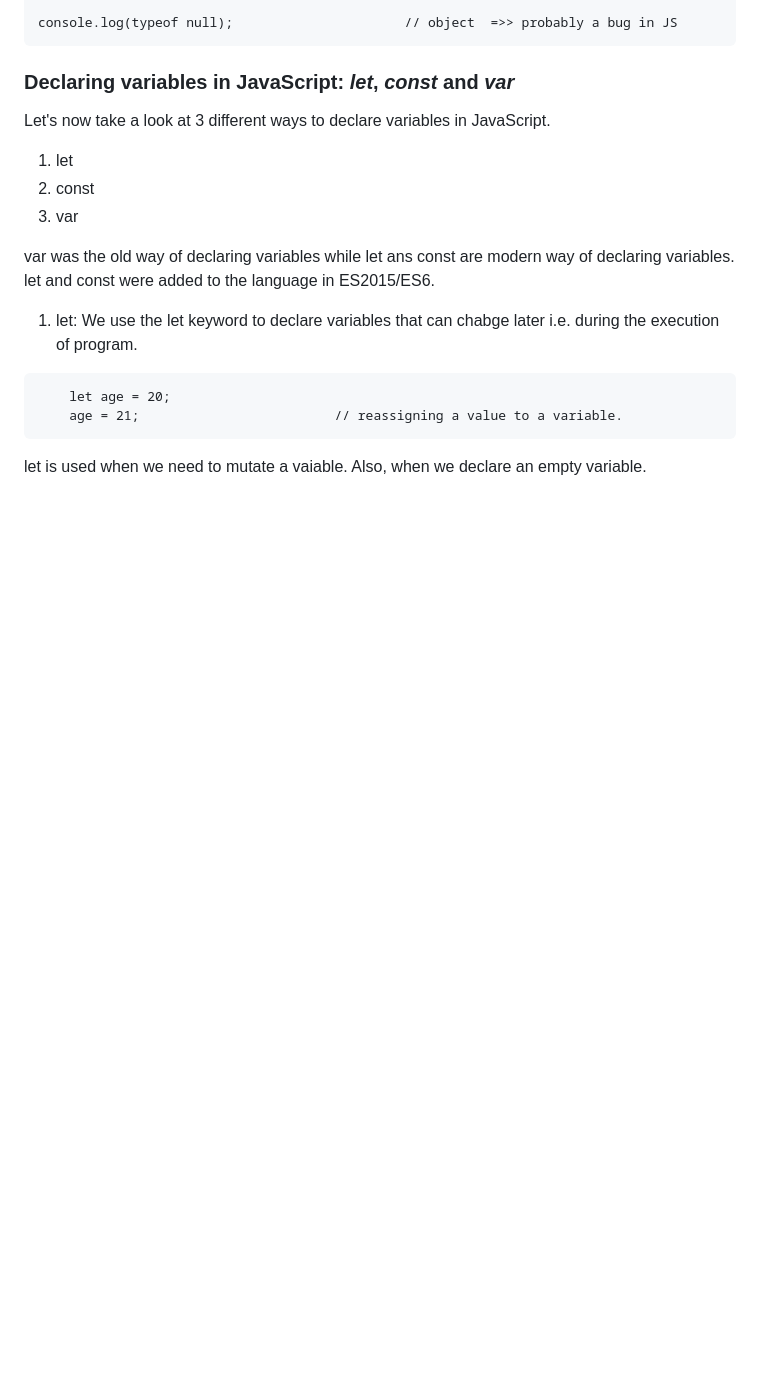
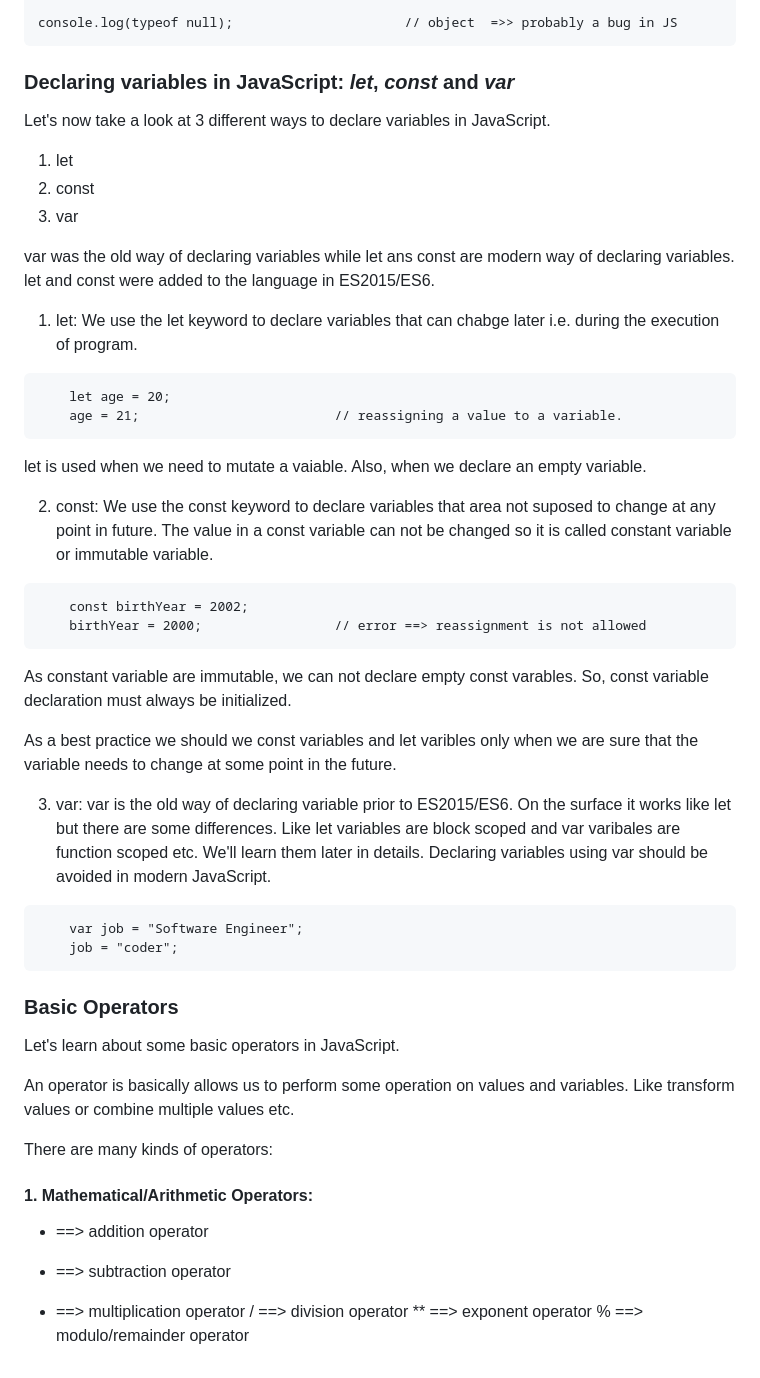
Before and after one commit to wasiqurzaman/JavaScript, a Markdown page: Readme.md, the part around the change. Rendered like a GitHub page; blank space fills up the shorter version.

Commit message:
some changes in readme

````diff
--- a/Readme.md
+++ b/Readme.md
@@ -169,3 +169,40 @@ var was the old way of declaring variables while let ans const are modern way of
 ```
 
 let is used when we need to mutate a vaiable. Also, when we declare an empty variable.
+
+2. const: We use the const keyword to declare variables that area not suposed to change at any point in future. The value in a const variable can not be changed so it is called constant variable or immutable variable.
+
+```
+    const birthYear = 2002;
+    birthYear = 2000;                 // error ==> reassignment is not allowed
+```
+
+As constant variable are immutable, we can not declare empty const varables. So, const variable declaration must always be initialized.
+
+As a best practice we should we const variables and let varibles only when we are sure that the variable needs to change at some point in the future.
+
+3. var: var is the old way of declaring variable prior to ES2015/ES6. On the surface it works like let but there are some differences. Like let variables are block scoped and var varibales are function scoped etc. We'll learn them later in details. Declaring variables using var should be avoided in modern JavaScript.
+
+```
+    var job = "Software Engineer";
+    job = "coder";
+```
+
+### Basic Operators
+
+Let's learn about some basic operators in JavaScript.
+
+An operator is basically allows us to perform some operation on values and variables. Like transform values or combine multiple values etc.
+
+There are many kinds of operators:
+
+#### 1. Mathematical/Arithmetic Operators:
+
+- ==> addition operator
+
+* ==> subtraction operator
+
+- ==> multiplication operator
+  / ==> division operator
+  \*\* ==> exponent operator
+  % ==> modulo/remainder operator
````
